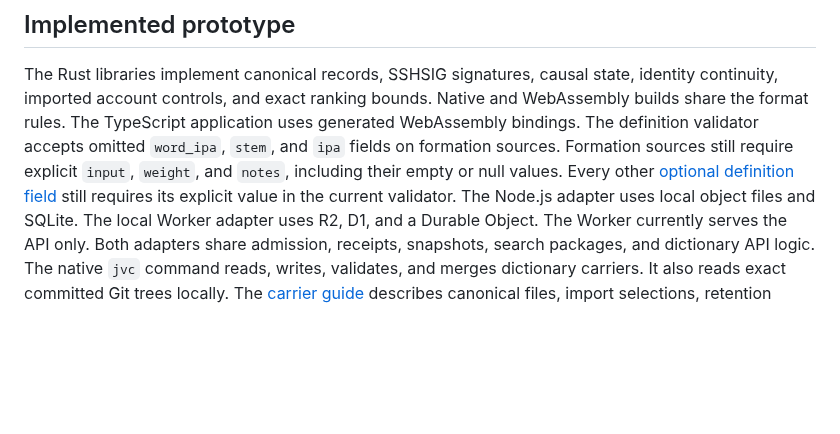
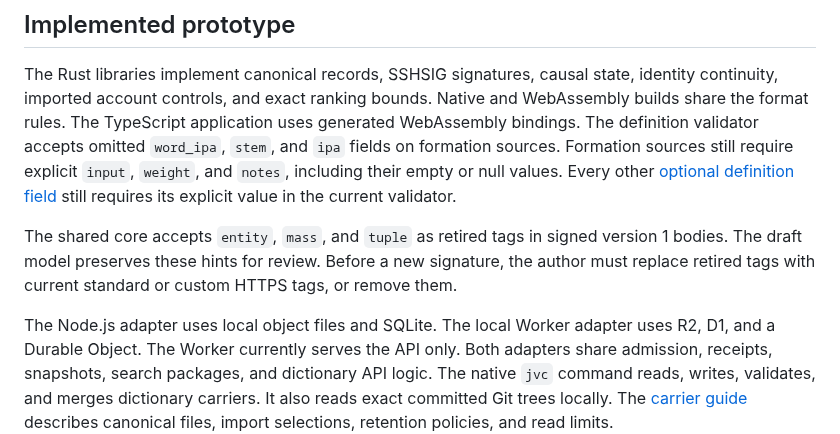
Before and after one commit to int19h/jbovlacku, a Markdown page: README.md, the part around the change. Drawn GitHub-style; blank space fills up the shorter version.

Commit message:
State tested compatibility for retired type tags

```diff
--- a/README.md
+++ b/README.md
@@ -17,6 +17,11 @@ Native and WebAssembly builds share the format rules. The TypeScript application
 The definition validator accepts omitted `word_ipa`, `stem`, and `ipa` fields on formation sources.
 Formation sources still require explicit `input`, `weight`, and `notes`, including their empty or null values.
 Every other [optional definition field](docs/format.md#absent-fields-and-compatibility) still requires its explicit value in the current validator.
+
+The shared core accepts `entity`, `mass`, and `tuple` as retired tags in signed version 1 bodies.
+The draft model preserves these hints for review.
+Before a new signature, the author must replace retired tags with current standard or custom HTTPS tags, or remove them.
+
 The Node.js adapter uses local object files and SQLite. The local Worker adapter uses R2, D1, and a Durable Object.
 The Worker currently serves the API only.
 Both adapters share admission, receipts, snapshots, search packages, and dictionary API logic.
```
